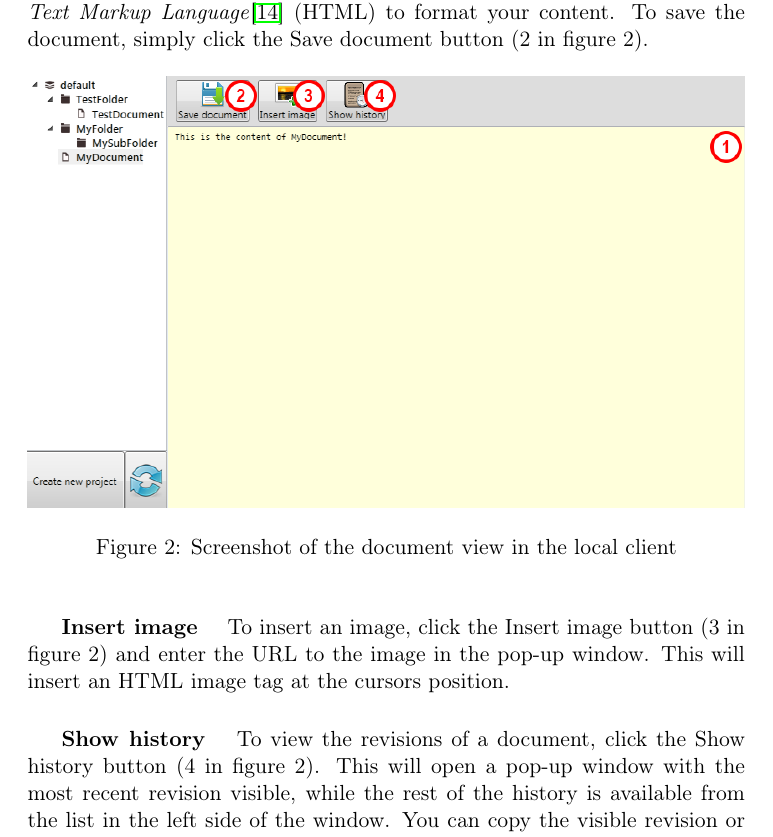
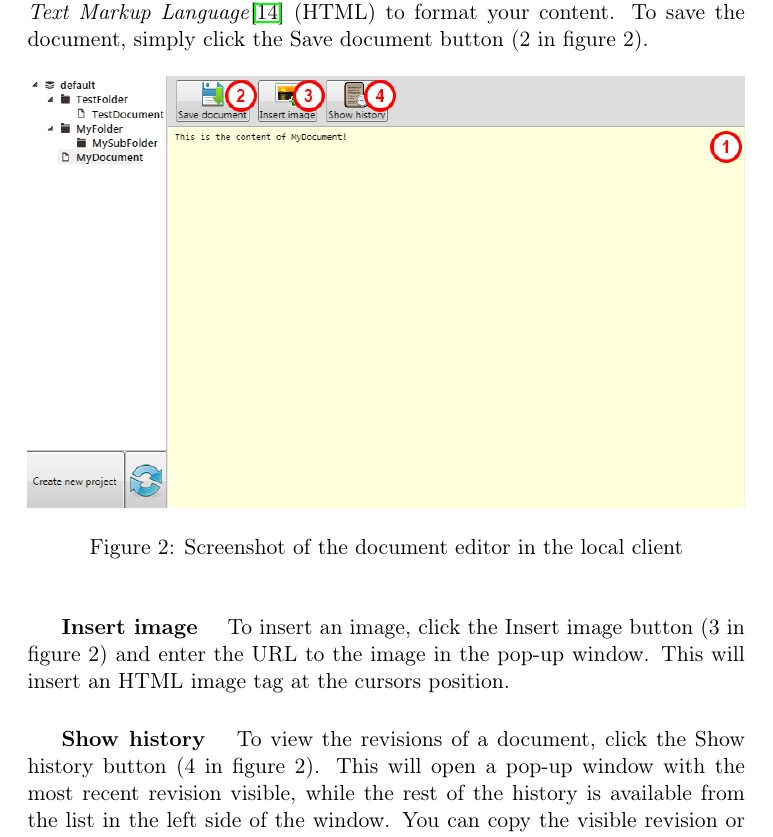
Before and after one commit to czepluch/SliceOfPie, a LaTeX document (report/report.tex, which reads report/User_manual/local.tex): part of page 9 of 75, cut so that both start at the same text. Compiled offline with pdfLaTeX.

Commit message:
Changed document view -> document editor

```diff
--- a/report/User_manual/local.tex
+++ b/report/User_manual/local.tex
@@ -49,7 +49,7 @@ You are not logged in, when you are using the local client, but it does require
 	\begin{figure}[htb]
 		\centering
 		\includegraphics[width=1\textwidth]{User_manual/graphics/local-document.png}
-		\caption{Screenshot of the document view in the local client}
+		\caption{Screenshot of the document editor in the local client}
 		\label{fig:manual-local-document}
 	\end{figure}
 
```
